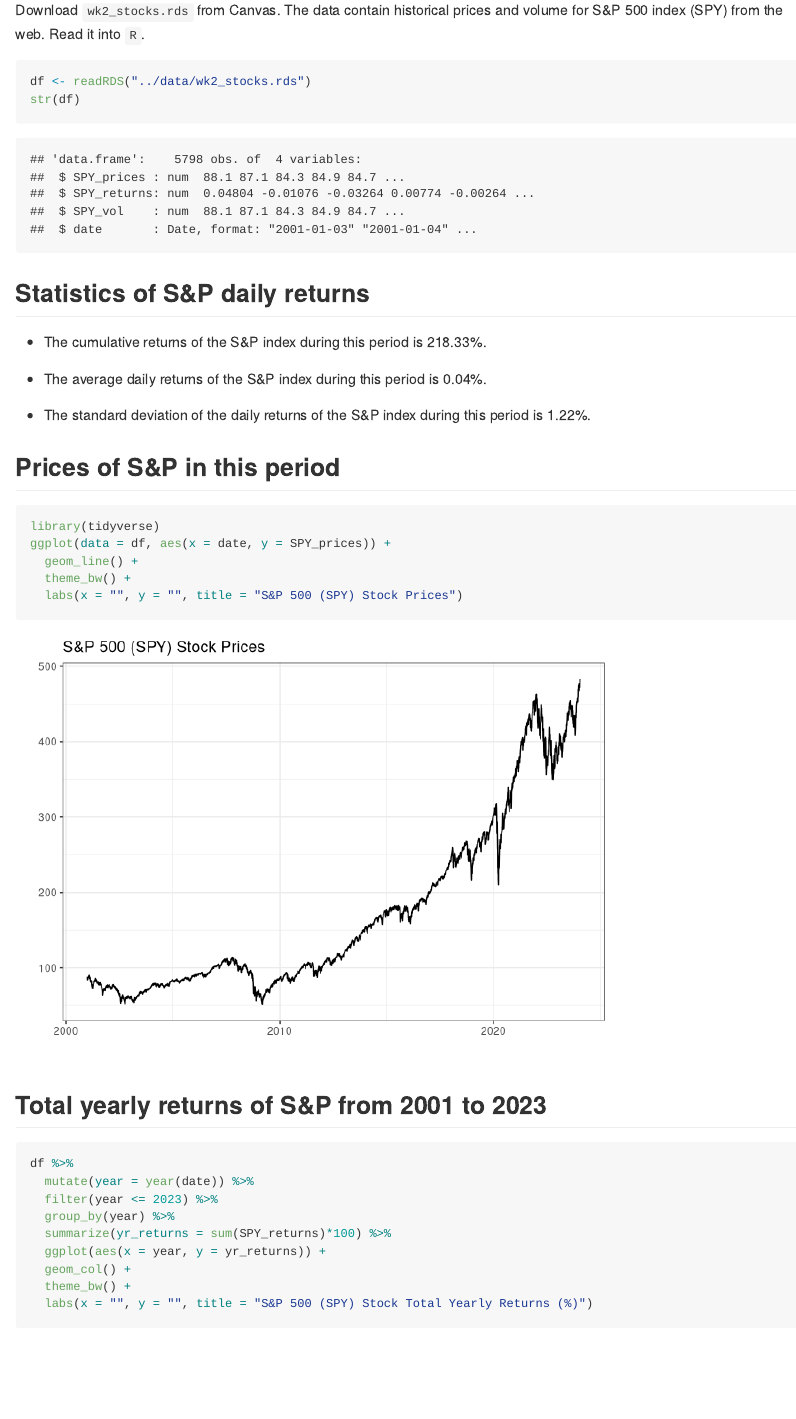
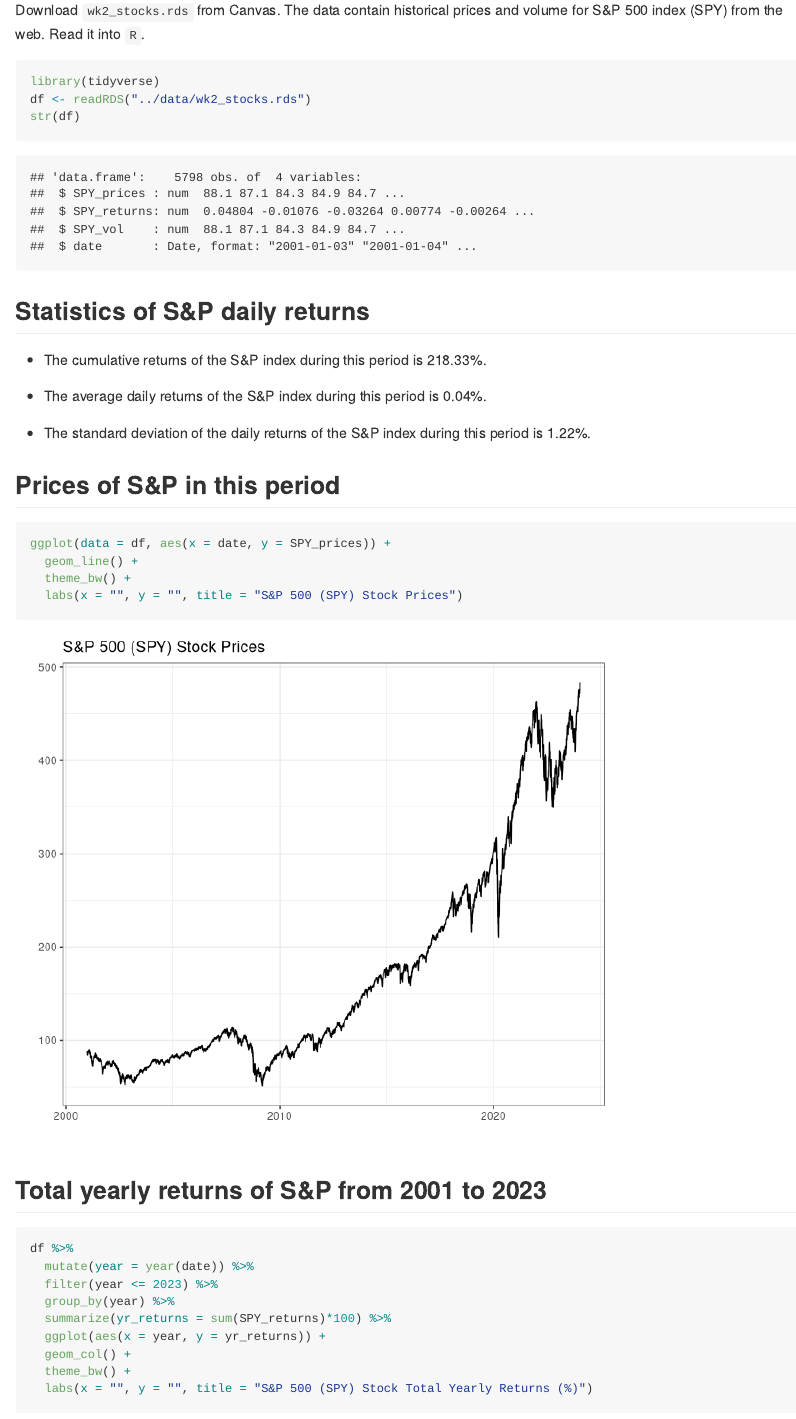
Before and after one commit to DSE3101/02-workshop, an R Markdown document (src/02-workshop.Rmd): the page in a window 1100 px wide, from 360 px down. Rendered offline with R 4.5, knitr and Pandoc, with nearby package versions.

Commit message:
Commit from RStudio

````diff
--- a/src/02-workshop.Rmd
+++ b/src/02-workshop.Rmd
@@ -7,7 +7,7 @@
     toc: true
     toc_depth: 2
     fig_width: 7
-    fig_height: 5
+    fig_height: 6
 ---
 
 ```{r setup, include=FALSE}
@@ -19,6 +19,7 @@
 Download `wk2_stocks.rds` from Canvas. The data contain historical prices and volume for S&P 500 index (SPY) from the web. Read it into `R`.
 
 ```{r}
+library(tidyverse)
 df <- readRDS("../data/wk2_stocks.rds")
 str(df)
 ```
@@ -33,7 +34,6 @@
 ## Prices of S&P in this period
 
 ```{r}
-library(tidyverse)
 ggplot(data = df, aes(x = date, y = SPY_prices)) +
   geom_line() +
   theme_bw() +
````
Also changed, not shown: src/02-workshop.md, src/02-workshop_files/figure-gfm/unnamed-chunk-2-1.png, src/02-workshop_files/figure-gfm/unnamed-chunk-3-1.png.
